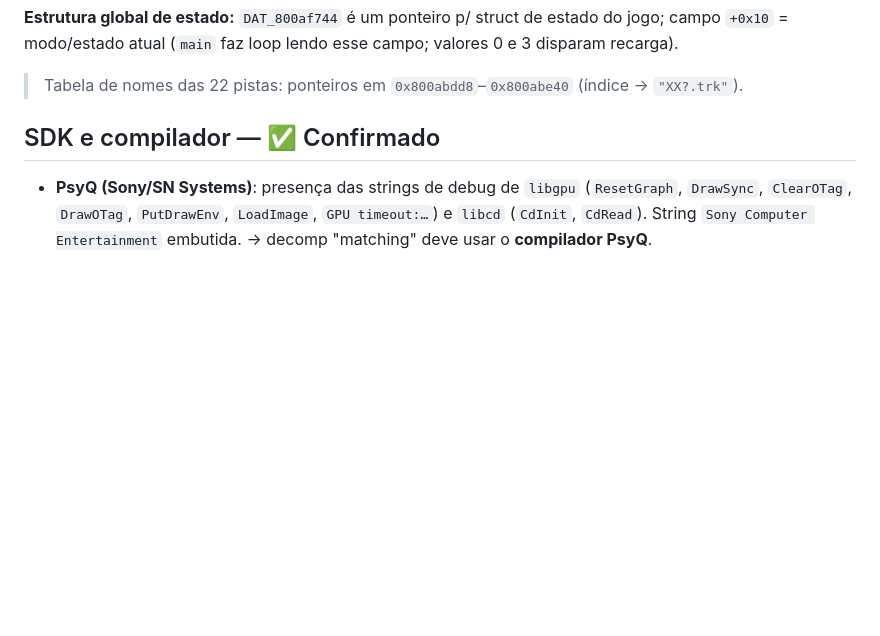
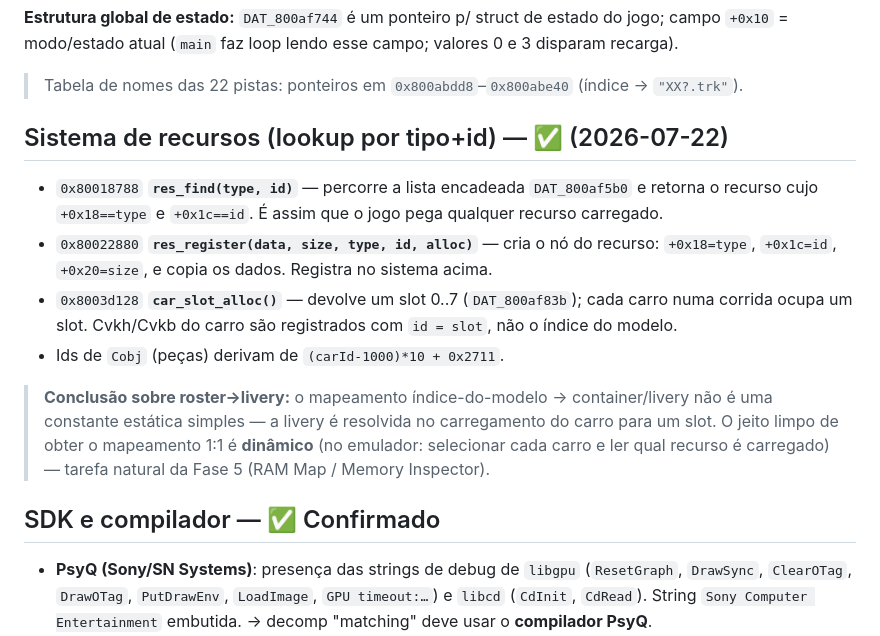
Before and after one commit to andreigor17/nascar-rumble-modsdk, a Markdown page: docs/FUNCTION_MAP.md, the part around the change. GitHub-like rendering; blank space fills up the shorter version.

Commit message:
Sistema de recursos mapeado (res_find/res_register/car_slot)
Documenta o lookup por tipo+id (FUN_80018788), o registro (FUN_80022880)
e a alocação de slot de carro (FUN_8003d128). Conclusão: mapeamento
roster->livery é resolvido no load para slot; obter 1:1 é tarefa dinâmica
(Fase 5/emulador). docs/FUNCTION_MAP.md.

Co-Authored-By: Claude Opus 4.8 <noreply@anthropic.com>

```diff
--- a/docs/FUNCTION_MAP.md
+++ b/docs/FUNCTION_MAP.md
@@ -25,6 +25,21 @@ Pipeline PyGhidra (`scripts/ghidra/export_analysis.py`) analisou o EXE e exporto
 `+0x10` = modo/estado atual (`main` faz loop lendo esse campo; valores 0 e 3 disparam recarga).
 
 > Tabela de nomes das 22 pistas: ponteiros em `0x800abdd8`–`0x800abe40` (índice → `"XX?.trk"`).
+
+## Sistema de recursos (lookup por tipo+id) — ✅ (2026-07-22)
+
+- `0x80018788` **`res_find(type, id)`** — percorre a lista encadeada `DAT_800af5b0` e retorna o
+  recurso cujo `+0x18==type` e `+0x1c==id`. É assim que o jogo pega qualquer recurso carregado.
+- `0x80022880` **`res_register(data, size, type, id, alloc)`** — cria o nó do recurso: `+0x18=type`,
+  `+0x1c=id`, `+0x20=size`, e copia os dados. Registra no sistema acima.
+- `0x8003d128` **`car_slot_alloc()`** — devolve um slot 0..7 (`DAT_800af83b`); cada carro numa
+  corrida ocupa um slot. Cvkh/Cvkb do carro são registrados com `id = slot`, não o índice do modelo.
+- Ids de `Cobj` (peças) derivam de `(carId-1000)*10 + 0x2711`.
+
+> **Conclusão sobre roster→livery:** o mapeamento índice-do-modelo → container/livery não é uma
+> constante estática simples — a livery é resolvida no carregamento do carro para um slot. O jeito
+> limpo de obter o mapeamento 1:1 é **dinâmico** (no emulador: selecionar cada carro e ler qual
+> recurso é carregado) — tarefa natural da Fase 5 (RAM Map / Memory Inspector).
 
 ## SDK e compilador — ✅ Confirmado
 
```
